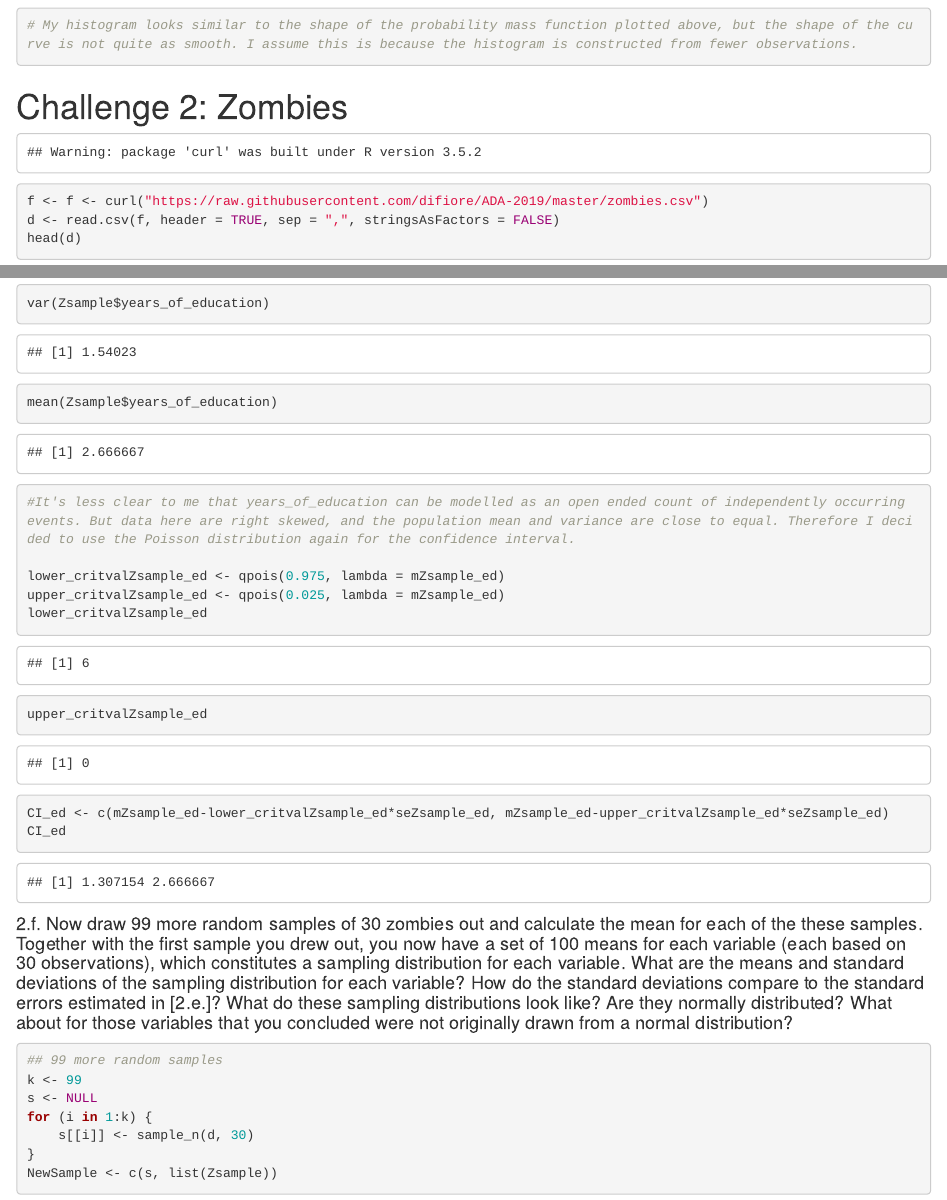
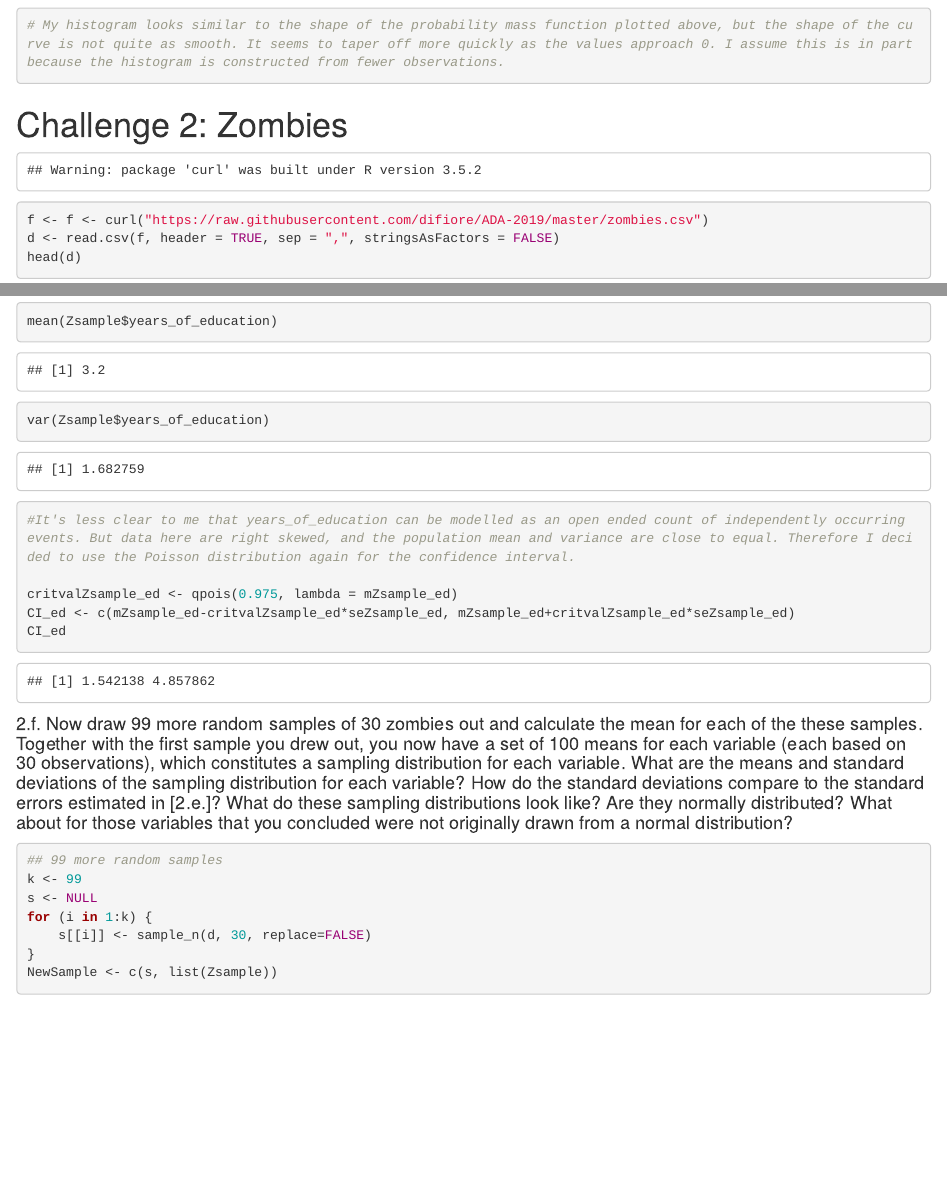
Before and after one commit to hanstbilger/BILGER-HANS-ADA-HOMEWORK-02, an R Markdown document (BILGER-HANS-ADA-HOMEWORK-02.Rmd): the page in a window 1100 px wide, from 3100 px down, and a second part further down, joined at a grey line. The pictures show the output file BILGER-HANS-ADA-HOMEWORK-02.html that the author committed with the source, opened offline.

Commit message:
3/4/19, 4:37pm

````diff
--- a/BILGER-HANS-ADA-HOMEWORK-02.Rmd
+++ b/BILGER-HANS-ADA-HOMEWORK-02.Rmd
@@ -103,7 +103,7 @@ TwoYears
 
 hist(TwoYears, xlim = c(0,30), xlab = "# of calls", ylab = "Frequency", prob = TRUE)
 
-# My histogram looks similar to the shape of the probability mass function plotted above, but the shape of the curve is not quite as smooth. I assume this is because the histogram is constructed from fewer observations.
+# My histogram looks similar to the shape of the probability mass function plotted above, but the shape of the curve is not quite as smooth. It seems to taper off more quickly as the values approach 0. I assume this is in part because the histogram is constructed from fewer observations.
 ```
 
 #Challenge 2: Zombies
@@ -309,17 +306,14 @@ sdZsample_ed
 seZsample_ed <- sdZsample_ed/sqrt(length(Zsample$years_of_education))
 seZsample_ed
 
+mean(Zsample$years_of_education)
 var(Zsample$years_of_education)
-mean(Zsample$years_of_education)
+
 #It's less clear to me that years_of_education can be modelled as an open ended count of independently occurring events. But data here are right skewed, and the population mean and variance are close to equal. Therefore I decided to use the Poisson distribution again for the confidence interval.
 
-lower_critvalZsample_ed <- qpois(0.975, lambda = mZsample_ed)
-upper_critvalZsample_ed <- qpois(0.025, lambda = mZsample_ed)
-lower_critvalZsample_ed
-upper_critvalZsample_ed
-CI_ed <- c(mZsample_ed-lower_critvalZsample_ed*seZsample_ed, mZsample_ed-upper_critvalZsample_ed*seZsample_ed)
+critvalZsample_ed <- qpois(0.975, lambda = mZsample_ed)
+CI_ed <- c(mZsample_ed-critvalZsample_ed*seZsample_ed, mZsample_ed+critvalZsample_ed*seZsample_ed)
 CI_ed
-
 ```
 ####2.f. Now draw 99 more random samples of 30 zombies out and calculate the mean for each of the these samples. Together with the first sample you drew out, you now have a set of 100 means for each variable (each based on 30 observations), which constitutes a sampling distribution for each variable. What are the means and standard deviations of the sampling distribution for each variable? How do the standard deviations compare to the standard errors estimated in [2.e.]? What do these sampling distributions look like? Are they normally distributed? What about for those variables that you concluded were not originally drawn from a normal distribution?
 ```{r, echo=FALSE}
@@ -331,7 +325,7 @@ library(dplyr)
 k <- 99
 s <- NULL
 for (i in 1:k) {
-    s[[i]] <- sample_n(d, 30)
+    s[[i]] <- sample_n(d, 30, replace=FALSE)
 }
 NewSample <- c(s, list(Zsample))
 ```
````
Also changed, not shown: BILGER-HANS-ADA-HOMEWORK-02.html, BILGER-HANS-ADA-HOMEWORK-02.Rmd (19 more changed lines).
